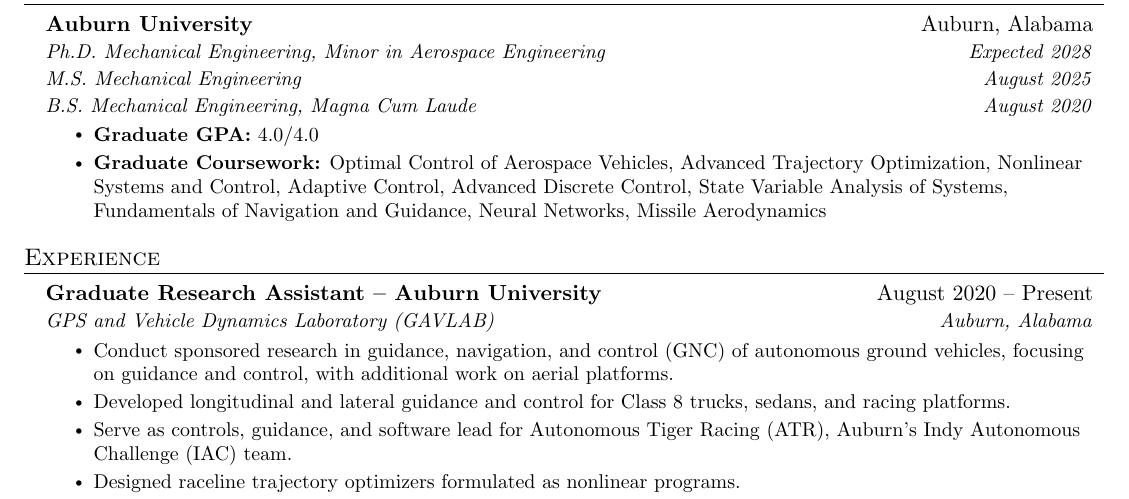
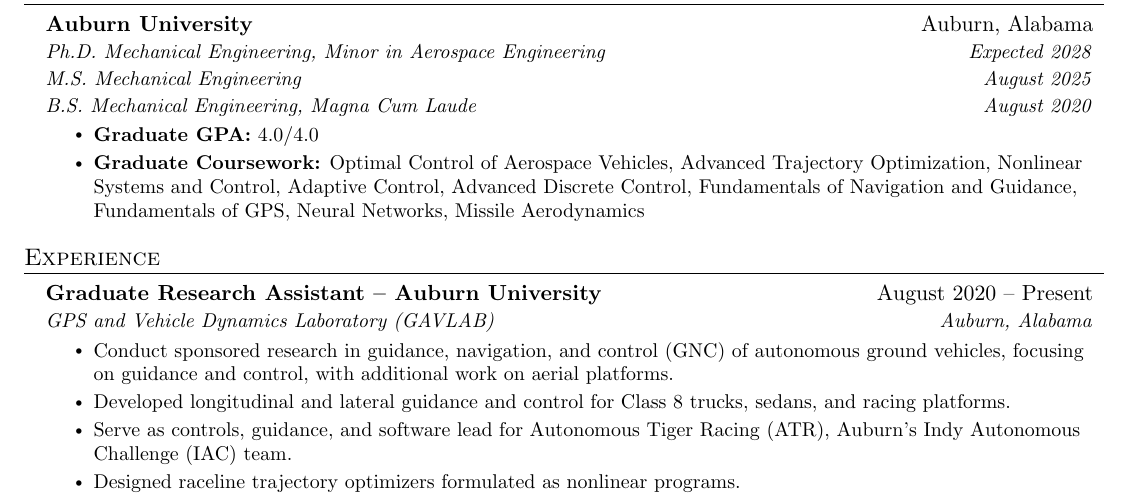
Before and after one commit to kat0028/resume, a LaTeX CV (resume.tex): part of the page, cut so that both start at the same text. Compiled offline with pdfLaTeX.

Commit message:
Swap State Variable Analysis for Fundamentals of GPS in coursework
Co-Authored-By: Claude Opus 5.5 <noreply@anthropic.com>

```diff
--- a/resume.tex
+++ b/resume.tex
@@ -104,7 +104,7 @@
        \resumeSubSubheading{B.S. Mechanical Engineering, Magna Cum Laude}{August 2020}}
       \resumeItemListStart
         \resumeItem{\textbf{Graduate GPA:} 4.0/4.0}
-        \resumeItem{\textbf{Graduate Coursework:} Optimal Control of Aerospace Vehicles, Advanced Trajectory Optimization, Nonlinear Systems and Control, Adaptive Control, Advanced Discrete Control, State Variable Analysis of Systems, Fundamentals of Navigation and Guidance, Neural Networks, Missile Aerodynamics}
+        \resumeItem{\textbf{Graduate Coursework:} Optimal Control of Aerospace Vehicles, Advanced Trajectory Optimization, Nonlinear Systems and Control, Adaptive Control, Advanced Discrete Control, Fundamentals of Navigation and Guidance, Fundamentals of GPS, Neural Networks, Missile Aerodynamics}
       \resumeItemListEnd
   \resumeSubHeadingListEnd
 
```
Also changed, not shown: resume.pdf.
